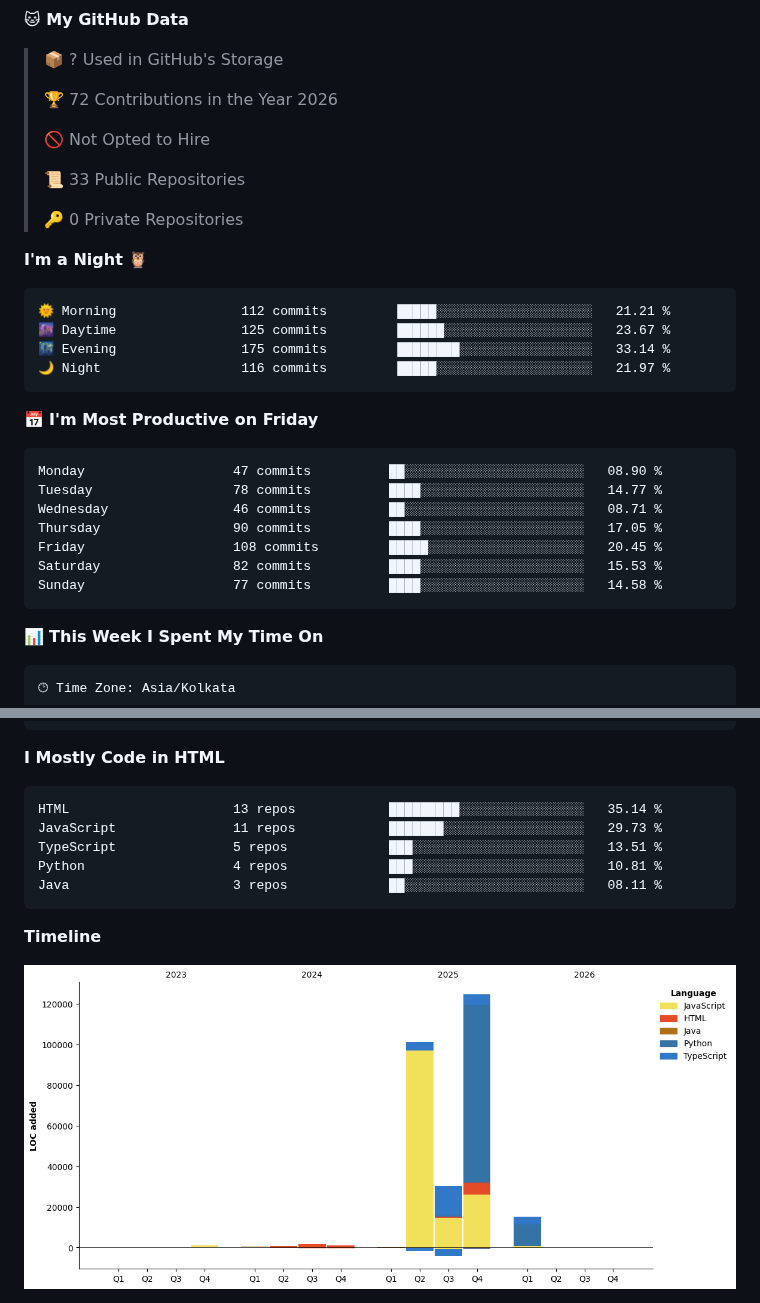
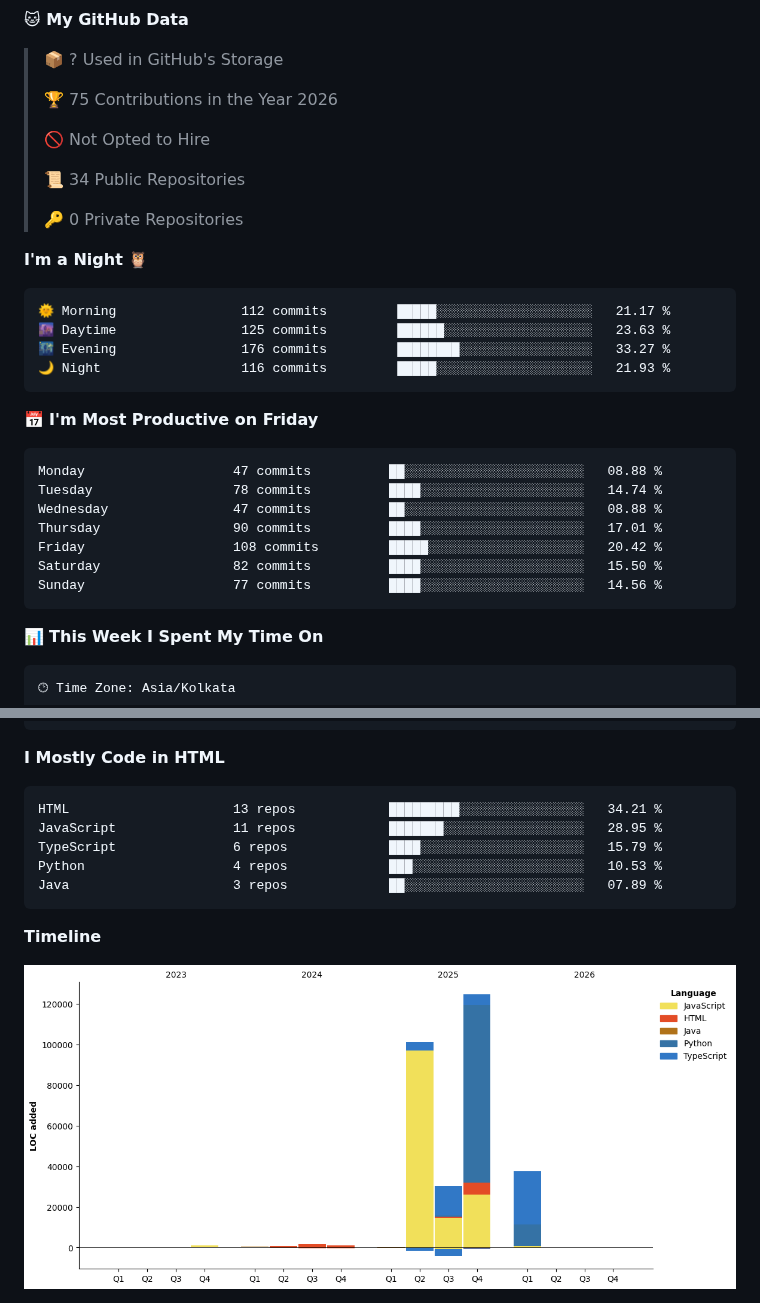
Before and after one commit to RNKbansal23/RNKbansal23, a Markdown page: README.md, 2 parts joined by grey strips. GitHub-like rendering; pictures changed too: assets/bar_graph.png; folded sections open.

Commit message:
Updated with Dev Metrics

````diff
--- a/README.md
+++ b/README.md
@@ -52,32 +52,32 @@
 
 > 📦 ? Used in GitHub's Storage
  >
-> 🏆 72 Contributions in the Year 2026
+> 🏆 75 Contributions in the Year 2026
  >
 > 🚫 Not Opted to Hire
  >
-> 📜 33 Public Repositories
+> 📜 34 Public Repositories
  >
 > 🔑 0 Private Repositories
  >
 **I'm a Night 🦉**
 
 ```text
-🌞 Morning                112 commits         █████░░░░░░░░░░░░░░░░░░░░   21.21 %
-🌆 Daytime                125 commits         ██████░░░░░░░░░░░░░░░░░░░   23.67 %
-🌃 Evening                175 commits         ████████░░░░░░░░░░░░░░░░░   33.14 %
-🌙 Night                  116 commits         █████░░░░░░░░░░░░░░░░░░░░   21.97 %
+🌞 Morning                112 commits         █████░░░░░░░░░░░░░░░░░░░░   21.17 %
+🌆 Daytime                125 commits         ██████░░░░░░░░░░░░░░░░░░░   23.63 %
+🌃 Evening                176 commits         ████████░░░░░░░░░░░░░░░░░   33.27 %
+🌙 Night                  116 commits         █████░░░░░░░░░░░░░░░░░░░░   21.93 %
 ```
 📅 **I'm Most Productive on Friday**
 
 ```text
-Monday                   47 commits          ██░░░░░░░░░░░░░░░░░░░░░░░   08.90 %
-Tuesday                  78 commits          ████░░░░░░░░░░░░░░░░░░░░░   14.77 %
-Wednesday                46 commits          ██░░░░░░░░░░░░░░░░░░░░░░░   08.71 %
-Thursday                 90 commits          ████░░░░░░░░░░░░░░░░░░░░░   17.05 %
-Friday                   108 commits         █████░░░░░░░░░░░░░░░░░░░░   20.45 %
-Saturday                 82 commits          ████░░░░░░░░░░░░░░░░░░░░░   15.53 %
-Sunday                   77 commits          ████░░░░░░░░░░░░░░░░░░░░░   14.58 %
+Monday                   47 commits          ██░░░░░░░░░░░░░░░░░░░░░░░   08.88 %
+Tuesday                  78 commits          ████░░░░░░░░░░░░░░░░░░░░░   14.74 %
+Wednesday                47 commits          ██░░░░░░░░░░░░░░░░░░░░░░░   08.88 %
+Thursday                 90 commits          ████░░░░░░░░░░░░░░░░░░░░░   17.01 %
+Friday                   108 commits         █████░░░░░░░░░░░░░░░░░░░░   20.42 %
+Saturday                 82 commits          ████░░░░░░░░░░░░░░░░░░░░░   15.50 %
+Sunday                   77 commits          ████░░░░░░░░░░░░░░░░░░░░░   14.56 %
 ```
 
 
@@ -102,11 +102,11 @@ No Activity Tracked This Week
 **I Mostly Code in HTML**
 
 ```text
-HTML                     13 repos            █████████░░░░░░░░░░░░░░░░   35.14 %
-JavaScript               11 repos            ███████░░░░░░░░░░░░░░░░░░   29.73 %
-TypeScript               5 repos             ███░░░░░░░░░░░░░░░░░░░░░░   13.51 %
-Python                   4 repos             ███░░░░░░░░░░░░░░░░░░░░░░   10.81 %
-Java                     3 repos             ██░░░░░░░░░░░░░░░░░░░░░░░   08.11 %
+HTML                     13 repos            █████████░░░░░░░░░░░░░░░░   34.21 %
+JavaScript               11 repos            ███████░░░░░░░░░░░░░░░░░░   28.95 %
+TypeScript               6 repos             ████░░░░░░░░░░░░░░░░░░░░░   15.79 %
+Python                   4 repos             ███░░░░░░░░░░░░░░░░░░░░░░   10.53 %
+Java                     3 repos             ██░░░░░░░░░░░░░░░░░░░░░░░   07.89 %
 ```
 
 
````
Also changed, not shown: other parts of README.md (+1 -1 lines).
